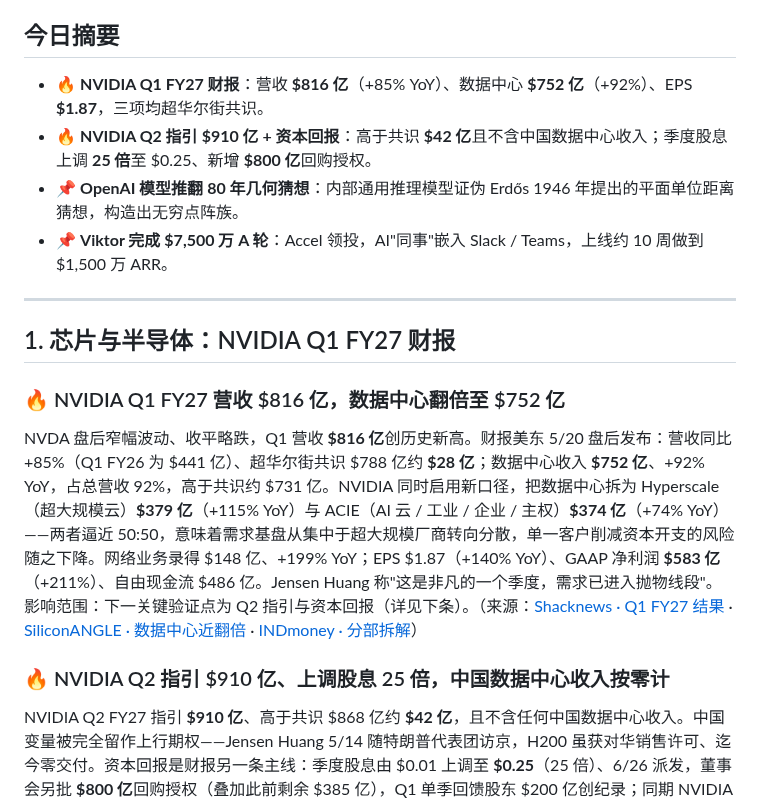
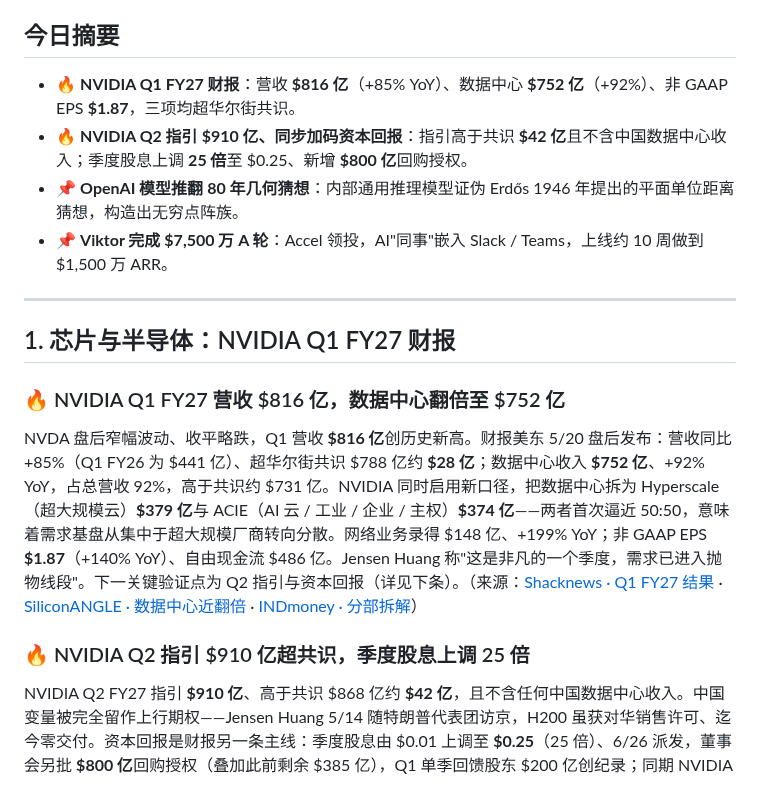
Before and after one commit to shichangs/AINews, a Markdown page: content/daily-ai-news/2026-05-21.md, the part around one of its changes. Drawn GitHub-style.

Commit message:
chore: update generated AI news data

```diff
--- a/content/daily-ai-news/2026-05-21.md
+++ b/content/daily-ai-news/2026-05-21.md
@@ -4,8 +4,8 @@
 
 ## 今日摘要
 
-- 🔥 **NVIDIA Q1 FY27 财报**：营收 **$816 亿**（+85% YoY）、数据中心 **$752 亿**（+92%）、EPS **$1.87**，三项均超华尔街共识。
-- 🔥 **NVIDIA Q2 指引 $910 亿 + 资本回报**：高于共识 **$42 亿**且不含中国数据中心收入；季度股息上调 **25 倍**至 $0.25、新增 **$800 亿**回购授权。
+- 🔥 **NVIDIA Q1 FY27 财报**：营收 **$816 亿**（+85% YoY）、数据中心 **$752 亿**（+92%）、非 GAAP EPS **$1.87**，三项均超华尔街共识。
+- 🔥 **NVIDIA Q2 指引 $910 亿、同步加码资本回报**：指引高于共识 **$42 亿**且不含中国数据中心收入；季度股息上调 **25 倍**至 $0.25、新增 **$800 亿**回购授权。
 - 📌 **OpenAI 模型推翻 80 年几何猜想**：内部通用推理模型证伪 Erdős 1946 年提出的平面单位距离猜想，构造出无穷点阵族。
 - 📌 **Viktor 完成 $7,500 万 A 轮**：Accel 领投，AI"同事"嵌入 Slack / Teams，上线约 10 周做到 $1,500 万 ARR。
 
@@ -15,9 +15,9 @@
 
 ### 🔥 NVIDIA Q1 FY27 营收 $816 亿，数据中心翻倍至 $752 亿
 
-NVDA 盘后窄幅波动、收平略跌，Q1 营收 **$816 亿**创历史新高。财报美东 5/20 盘后发布：营收同比 +85%（Q1 FY26 为 $441 亿）、超华尔街共识 $788 亿约 **$28 亿**；数据中心收入 **$752 亿**、+92% YoY，占总营收 92%，高于共识约 $731 亿。NVIDIA 同时启用新口径，把数据中心拆为 Hyperscale（超大规模云）**$379 亿**（+115% YoY）与 ACIE（AI 云 / 工业 / 企业 / 主权）**$374 亿**（+74% YoY）——两者逼近 50:50，意味着需求基盘从集中于超大规模厂商转向分散，单一客户削减资本开支的风险随之下降。网络业务录得 $148 亿、+199% YoY；EPS $1.87（+140% YoY）、GAAP 净利润 **$583 亿**（+211%）、自由现金流 $486 亿。Jensen Huang 称"这是非凡的一个季度，需求已进入抛物线段"。影响范围：下一关键验证点为 Q2 指引与资本回报（详见下条）。（来源：[Shacknews · Q1 FY27 结果](https://www.shacknews.com/article/149226/nvidia-nvda-earnings-results-q1-fy27) · [SiliconANGLE · 数据中心近翻倍](https://siliconangle.com/2026/05/20/nvidia-almost-doubles-data-center-revenue-powers-another-solid-earnings-beat/) · [INDmoney · 分部拆解](https://www.indmoney.com/blog/us-stocks/nvidia-stock-q1-fy27-earnings-81b-revenue-25x-dividend)）
+NVDA 盘后窄幅波动、收平略跌，Q1 营收 **$816 亿**创历史新高。财报美东 5/20 盘后发布：营收同比 +85%（Q1 FY26 为 $441 亿）、超华尔街共识 $788 亿约 **$28 亿**；数据中心收入 **$752 亿**、+92% YoY，占总营收 92%，高于共识约 $731 亿。NVIDIA 同时启用新口径，把数据中心拆为 Hyperscale（超大规模云）**$379 亿**与 ACIE（AI 云 / 工业 / 企业 / 主权）**$374 亿**——两者首次逼近 50:50，意味着需求基盘从集中于超大规模厂商转向分散。网络业务录得 $148 亿、+199% YoY；非 GAAP EPS **$1.87**（+140% YoY）、自由现金流 $486 亿。Jensen Huang 称"这是非凡的一个季度，需求已进入抛物线段"。下一关键验证点为 Q2 指引与资本回报（详见下条）。（来源：[Shacknews · Q1 FY27 结果](https://www.shacknews.com/article/149226/nvidia-nvda-earnings-results-q1-fy27) · [SiliconANGLE · 数据中心近翻倍](https://siliconangle.com/2026/05/20/nvidia-almost-doubles-data-center-revenue-powers-another-solid-earnings-beat/) · [INDmoney · 分部拆解](https://www.indmoney.com/blog/us-stocks/nvidia-stock-q1-fy27-earnings-81b-revenue-25x-dividend)）
 
-### 🔥 NVIDIA Q2 指引 $910 亿、上调股息 25 倍，中国数据中心收入按零计
+### 🔥 NVIDIA Q2 指引 $910 亿超共识，季度股息上调 25 倍
 
 NVIDIA Q2 FY27 指引 **$910 亿**、高于共识 $868 亿约 **$42 亿**，且不含任何中国数据中心收入。中国变量被完全留作上行期权——Jensen Huang 5/14 随特朗普代表团访京，H200 虽获对华销售许可、迄今零交付。资本回报是财报另一条主线：季度股息由 $0.01 上调至 **$0.25**（25 倍）、6/26 派发，董事会另批 **$800 亿**回购授权（叠加此前剩余 $385 亿），Q1 单季回馈股东 $200 亿创纪录；同期 NVIDIA 还向私营公司与基建基金投出 $186 亿。Huang 把 Q3 FY27 出货的 Vera Rubin 定位为打开"一个全新的 **$2,000 亿** TAM、一个我们从未触及的市场"。下一关键节点：Vera Rubin 于 **Q3 FY27** 出货；行动项——若 H200 在 Q2 结束前清关并确认收入，$910 亿指引可能再被超越。（来源：[Shacknews · Q2 指引不含中国](https://www.shacknews.com/article/149230/nvidia-nvda-q2-fy27-revenue-forecast-china-data-center) · [INDmoney · 股息与回购](https://www.indmoney.com/blog/us-stocks/nvidia-stock-q1-fy27-earnings-81b-revenue-25x-dividend) · [TechCrunch · $200B 新市场](https://techcrunch.com/2026/05/20/jensen-huang-says-hes-found-a-brand-new-200b-market-for-nvidia/)）
 
```
Also changed, not shown: other parts of content/daily-ai-news/2026-05-21.md (+20 -4 lines).
